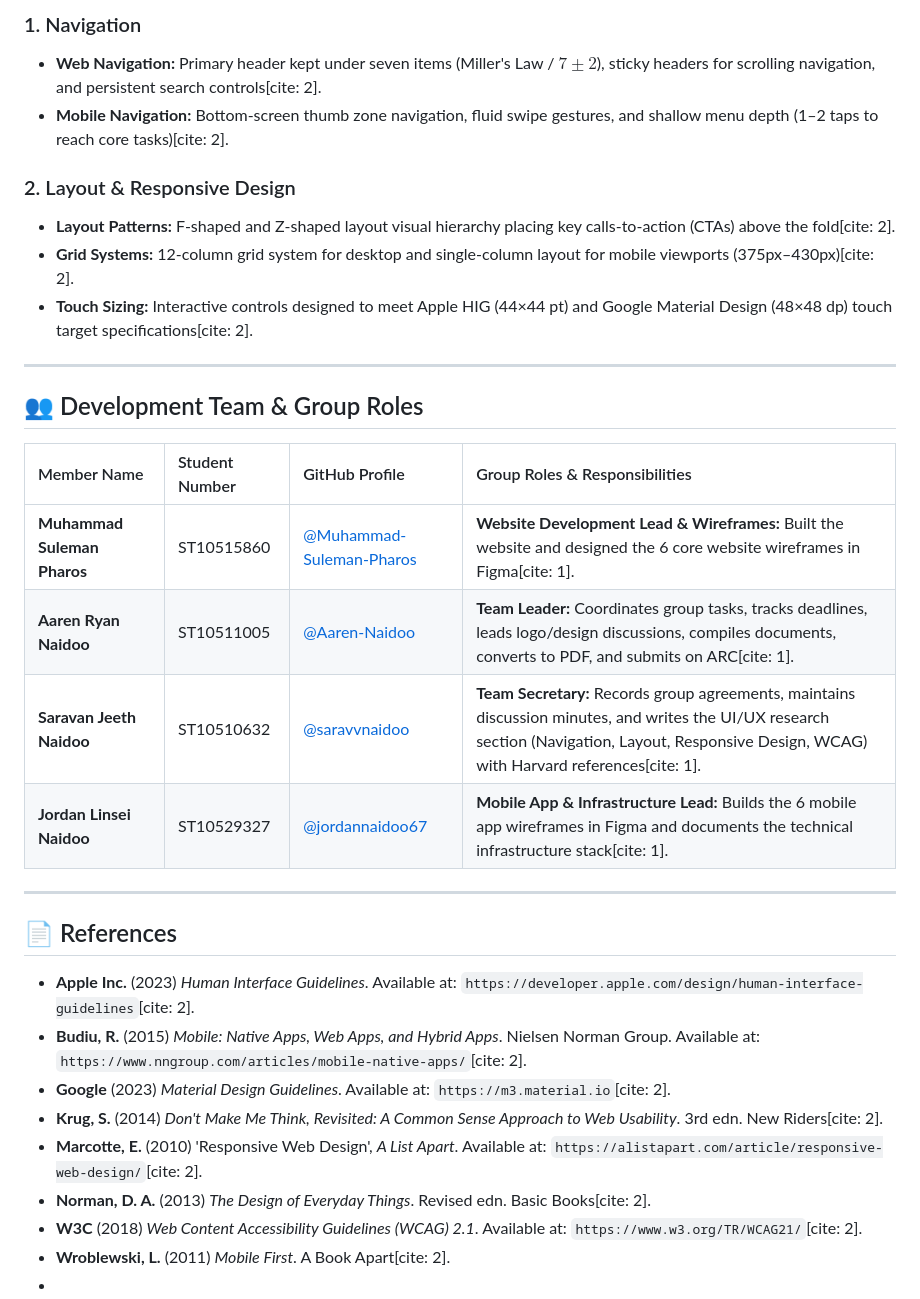
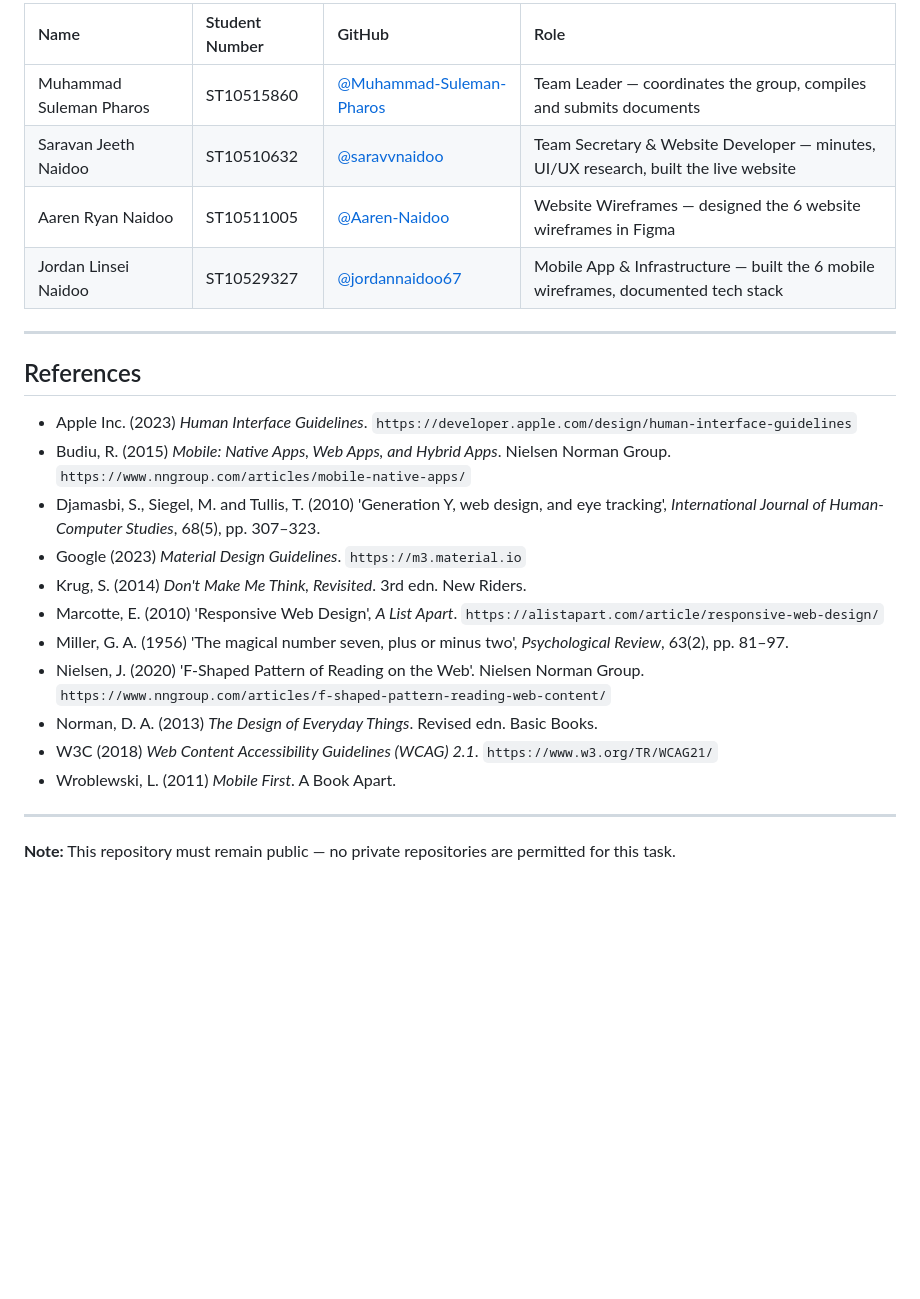
Before and after one commit to saravvnaidoo/TASK-2-PHASE-3-WILL, a Markdown page: README.md, the part around one of its changes. Rendered like a GitHub page; blank space fills up the shorter version.

```diff
--- a/README.md
+++ b/README.md
@@ -63,34 +58,27 @@ The website and mobile application consist of **6 core screens** prototyped in F
 
-### 1. Navigation
-* **Web Navigation:** Primary header kept under seven items (Miller's Law / $7 \pm 2$), sticky headers for scrolling navigation, and persistent search controls[cite: 2].
-* **Mobile Navigation:** Bottom-screen thumb zone navigation, fluid swipe gestures, and shallow menu depth (1–2 taps to reach core tasks)[cite: 2].
-
-### 2. Layout & Responsive Design
-* **Layout Patterns:** F-shaped and Z-shaped layout visual hierarchy placing key calls-to-action (CTAs) above the fold[cite: 2].
-* **Grid Systems:** 12-column grid system for desktop and single-column layout for mobile viewports (375px–430px)[cite: 2].
-* **Touch Sizing:** Interactive controls designed to meet Apple HIG (44×44 pt) and Google Material Design (48×48 dp) touch target specifications[cite: 2].
+| Name | Student Number | GitHub | Role |
+| :--- | :--- | :--- | :--- |
+| Muhammad Suleman Pharos | ST10515860 | [@Muhammad-Suleman-Pharos](https://github.com/Muhammad-Suleman-Pharos) | Team Leader — coordinates the group, compiles and submits documents |
+| Saravan Jeeth Naidoo | ST10510632 | [@saravvnaidoo](https://github.com/saravvnaidoo) | Team Secretary & Website Developer — minutes, UI/UX research, built the live website |
+| Aaren Ryan Naidoo | ST10511005 | [@Aaren-Naidoo](https://github.com/Aaren-Naidoo) | Website Wireframes — designed the 6 website wireframes in Figma |
+| Jordan Linsei Naidoo | ST10529327 | [@jordannaidoo67](https://github.com/jordannaidoo67) | Mobile App & Infrastructure — built the 6 mobile wireframes, documented tech stack |
 
 ---
 
-## 👥 Development Team & Group Roles
+## References
 
-| Member Name | Student Number | GitHub Profile | Group Roles & Responsibilities |
-| :--- | :--- | :--- | :--- |
-| **Muhammad Suleman Pharos** | ST10515860 | [@Muhammad-Suleman-Pharos](https://github.com/Muhammad-Suleman-Pharos) | **Website Development Lead & Wireframes:** Built the website and designed the 6 core website wireframes in Figma[cite: 1]. |
-| **Aaren Ryan Naidoo** | ST10511005 | [@Aaren-Naidoo](https://github.com/Aaren-Naidoo) | **Team Leader:** Coordinates group tasks, tracks deadlines, leads logo/design discussions, compiles documents, converts to PDF, and submits on ARC[cite: 1]. |
-| **Saravan Jeeth Naidoo** | ST10510632 | [@saravvnaidoo](https://github.com/saravvnaidoo) | **Team Secretary:** Records group agreements, maintains discussion minutes, and writes the UI/UX research section (Navigation, Layout, Responsive Design, WCAG) with Harvard references[cite: 1]. |
-| **Jordan Linsei Naidoo** | ST10529327 | [@jordannaidoo67](https://github.com/jordannaidoo67) | **Mobile App & Infrastructure Lead:** Builds the 6 mobile app wireframes in Figma and documents the technical infrastructure stack[cite: 1]. |
+- Apple Inc. (2023) *Human Interface Guidelines*. `https://developer.apple.com/design/human-interface-guidelines`
+- Budiu, R. (2015) *Mobile: Native Apps, Web Apps, and Hybrid Apps*. Nielsen Norman Group. `https://www.nngroup.com/articles/mobile-native-apps/`
+- Djamasbi, S., Siegel, M. and Tullis, T. (2010) 'Generation Y, web design, and eye tracking', *International Journal of Human-Computer Studies*, 68(5), pp. 307–323.
+- Google (2023) *Material Design Guidelines*. `https://m3.material.io`
+- Krug, S. (2014) *Don't Make Me Think, Revisited*. 3rd edn. New Riders.
+- Marcotte, E. (2010) 'Responsive Web Design', *A List Apart*. `https://alistapart.com/article/responsive-web-design/`
+- Miller, G. A. (1956) 'The magical number seven, plus or minus two', *Psychological Review*, 63(2), pp. 81–97.
+- Nielsen, J. (2020) 'F-Shaped Pattern of Reading on the Web'. Nielsen Norman Group. `https://www.nngroup.com/articles/f-shaped-pattern-reading-web-content/`
+- Norman, D. A. (2013) *The Design of Everyday Things*. Revised edn. Basic Books.
+- W3C (2018) *Web Content Accessibility Guidelines (WCAG) 2.1*. `https://www.w3.org/TR/WCAG21/`
+- Wroblewski, L. (2011) *Mobile First*. A Book Apart.
 
 ---
 
-## 📄 References
-
-* **Apple Inc.** (2023) *Human Interface Guidelines*. Available at: `https://developer.apple.com/design/human-interface-guidelines`[cite: 2].
-* **Budiu, R.** (2015) *Mobile: Native Apps, Web Apps, and Hybrid Apps*. Nielsen Norman Group. Available at: `https://www.nngroup.com/articles/mobile-native-apps/`[cite: 2].
-* **Google** (2023) *Material Design Guidelines*. Available at: `https://m3.material.io`[cite: 2].
-* **Krug, S.** (2014) *Don't Make Me Think, Revisited: A Common Sense Approach to Web Usability*. 3rd edn. New Riders[cite: 2].
-* **Marcotte, E.** (2010) 'Responsive Web Design', *A List Apart*. Available at: `https://alistapart.com/article/responsive-web-design/`[cite: 2].
-* **Norman, D. A.** (2013) *The Design of Everyday Things*. Revised edn. Basic Books[cite: 2].
-* **W3C** (2018) *Web Content Accessibility Guidelines (WCAG) 2.1*. Available at: `https://www.w3.org/TR/WCAG21/`[cite: 2].
-* **Wroblewski, L.** (2011) *Mobile First*. A Book Apart[cite: 2].
-*
+**Note:** This repository must remain public — no private repositories are permitted for this task.
```
Also changed, not shown: other parts of README.md (+33 -38 lines).
